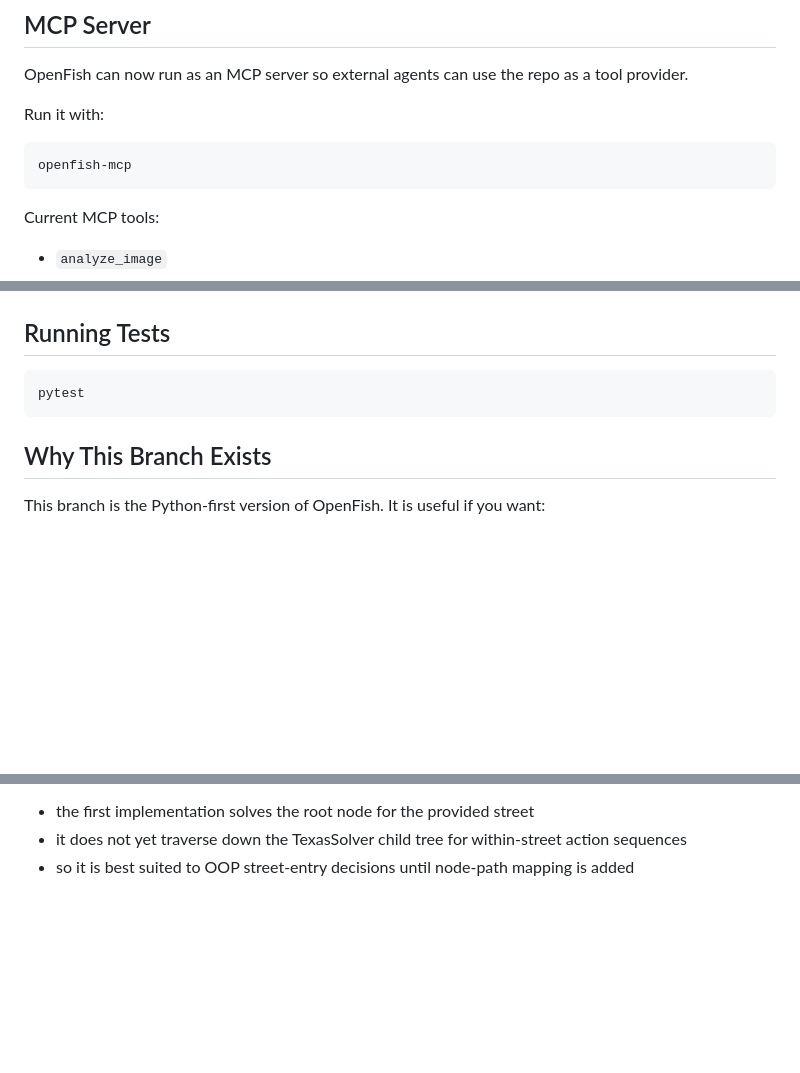
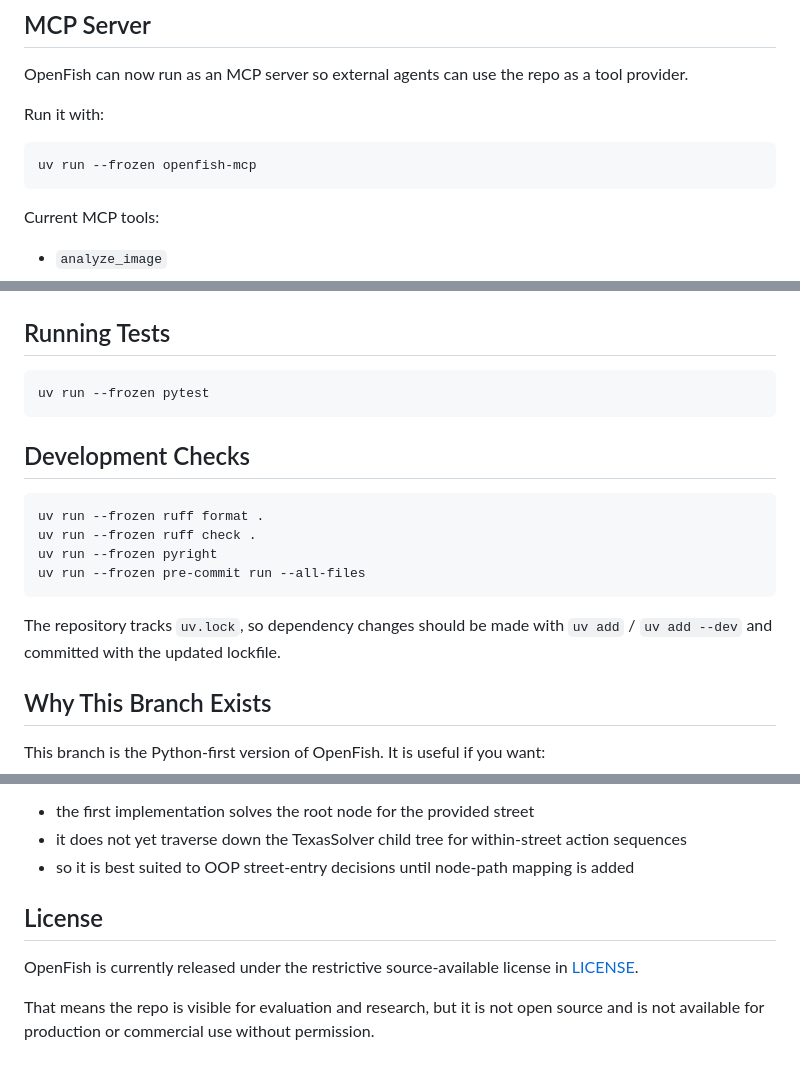
Before and after one commit to Wiqzard/openfish, a Markdown page: README.md, 3 parts joined by grey strips. Rendered like a GitHub page; blank space fills up the shorter version.

Commit message:
Document uv workflow and contributor rules
Reported-by: sebastianstapf

````diff
--- a/README.md
+++ b/README.md
@@ -232,7 +233,7 @@ OpenFish can now run as an MCP server so external agents can use the repo as a t
 Run it with:
 
 ```bash
-openfish-mcp
+uv run --frozen openfish-mcp
 ```
 
 Current MCP tools:
@@ -286,8 +287,19 @@ tests/
 ## Running Tests
 
 ```bash
-pytest
+uv run --frozen pytest
 ```
+
+## Development Checks
+
+```bash
+uv run --frozen ruff format .
+uv run --frozen ruff check .
+uv run --frozen pyright
+uv run --frozen pre-commit run --all-files
+```
+
+The repository tracks `uv.lock`, so dependency changes should be made with `uv add` / `uv add --dev` and committed with the updated lockfile.
 
 ## Why This Branch Exists
 
@@ -343,3 +355,9 @@ Current limitation:
 - the first implementation solves the root node for the provided street
 - it does not yet traverse down the TexasSolver child tree for within-street action sequences
 - so it is best suited to OOP street-entry decisions until node-path mapping is added
+
+## License
+
+OpenFish is currently released under the restrictive source-available license in [LICENSE](/Users/sebastianstapf/Documents/projects/Poker/LICENSE).
+
+That means the repo is visible for evaluation and research, but it is not open source and is not available for production or commercial use without permission.
````
Also changed, not shown: other parts of README.md (+21 -20 lines), AGENTS.md (+14 -7 lines), CLAUDE.md (added, +80 -0 lines).
